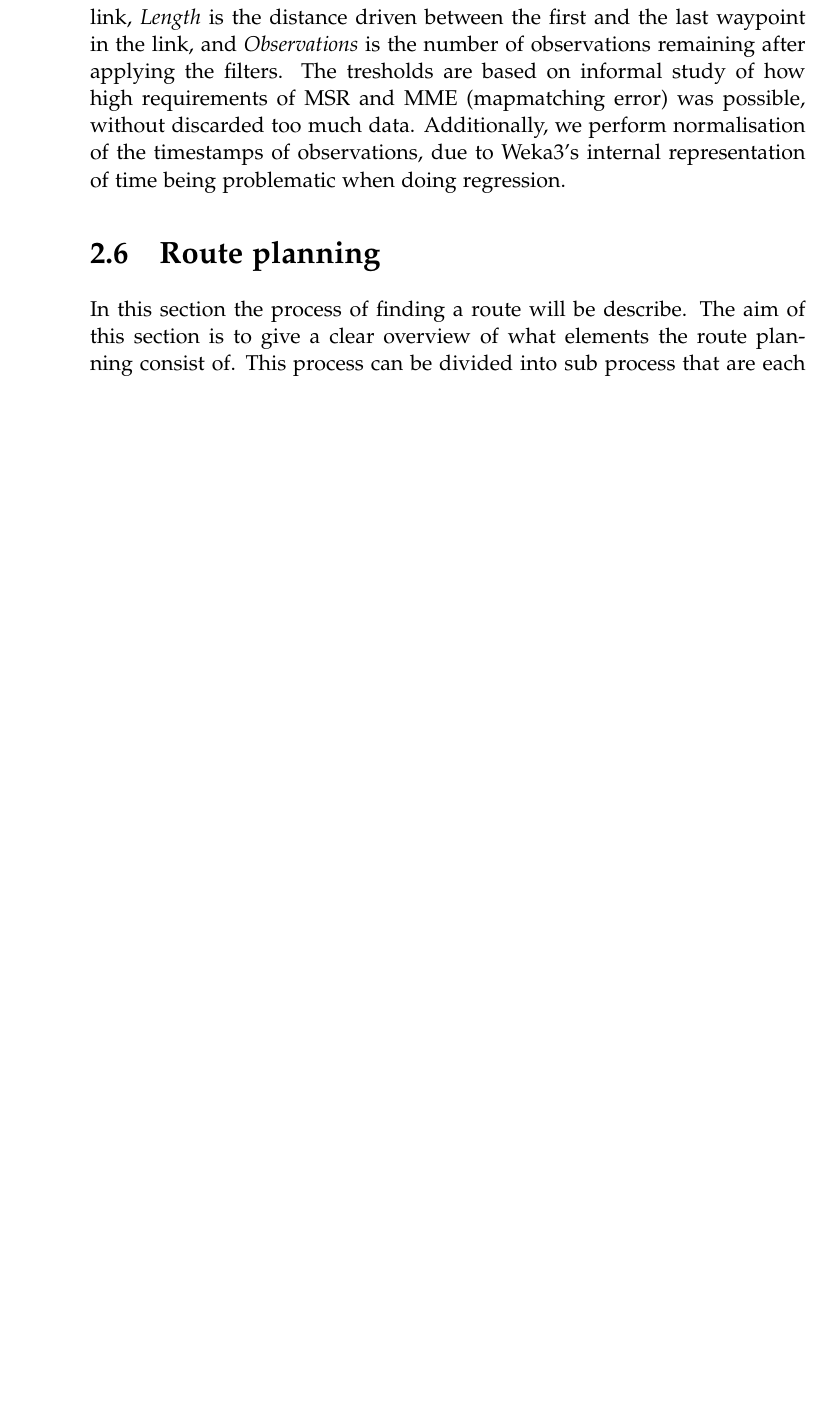
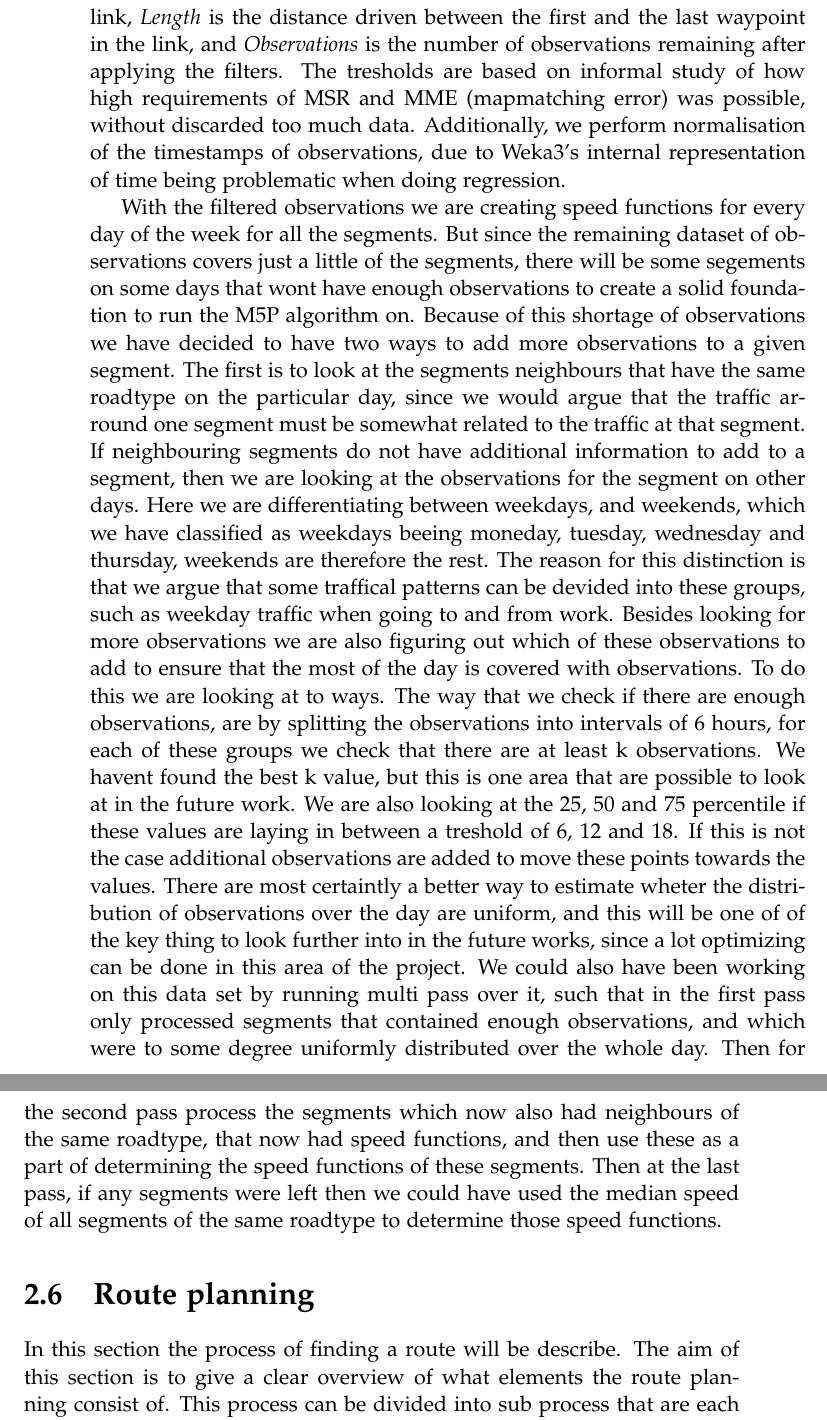
Before and after one commit to MortenRP/P5, a LaTeX thesis (report/master.tex, which reads report/sections/data-mining.tex): part of page 44 of 59 before the commit and two parts of pages 44 and 45 of 59 after it, the two joined at a grey line, cut so that both start at the same text, the shorter picture padded with empty space. Compiled offline with pdfLaTeX.

Commit message:
Adding which observations we use and how we check that they are evenly distributed

```diff
--- a/report/sections/data-mining.tex
+++ b/report/sections/data-mining.tex
@@ -179,3 +179,7 @@ Additional thresholds for filters can be seen in \tabref{tab:datafiltering} (the
 \emph{MSR} is the median sample rate calculated using only waypoints that are at least 1.4 metres apart, \emph{\#Wpts} is the total number of waypoints on the link, \emph{Length} is the distance driven between the first and the last waypoint in the link, and \emph{Observations} is the number of observations remaining after applying the filters.
 The tresholds are based on informal study of how high requirements of MSR and MME (mapmatching error) was possible, without discarded too much data.
 Additionally, we perform normalisation of the timestamps of observations, due to Weka3's internal representation of time being problematic when doing regression.
+
+With the filtered observations we are creating speed functions for every day of the week for all the segments. But since the remaining dataset of observations covers just a little of the segments, there will be some segements on some days that wont have enough observations to create a solid foundation to run the M5P algorithm on. Because of this shortage of observations we have decided to have two ways to add more observations to a given segment. The first is to look at the segments neighbours that have the same roadtype on the particular day, since we would argue that the traffic arround one segment must be somewhat related to the traffic at that segment. If neighbouring segments do not have additional information to add to a segment, then we are looking at the observations for the segment on other days. Here we are differentiating between weekdays, and weekends, which we have classified as weekdays beeing moneday, tuesday, wednesday and thursday, weekends are therefore the rest. The reason for this distinction is that we argue that some traffical patterns can be devided into these groups, such as weekday traffic when going to and from work.
+Besides looking for more observations we are also figuring out which of these observations to add to ensure that the most of the day is covered with observations. To do this we are looking at to ways. The way that we check if there are enough observations, are by splitting the observations into intervals of 6 hours, for each of these groups we check that there are at least k observations. We havent found the best k value, but this is one area that are possible to look at in the future work. We are also looking at the 25, 50 and 75 percentile if these values are laying in between a treshold of 6, 12 and 18. If this is not the case additional observations are added to move these points towards the values.
+There are most certaintly a better way to estimate wheter the distribution of observations over the day are uniform, and this will be one of of the key thing to look further into in the future works, since a lot optimizing can be done in this area of the project. We could also have been working on this data set by running multi pass over it, such that in the first pass only processed segments that contained enough observations, and which were to some degree uniformly distributed over the whole day. Then for the second pass process the segments which now also had neighbours of the same roadtype, that now had speed functions, and then use these as a part of determining the speed functions of these segments. Then at the last pass, if any segments were left then we could have used the median speed of all segments of the same roadtype to determine those speed functions.
```
